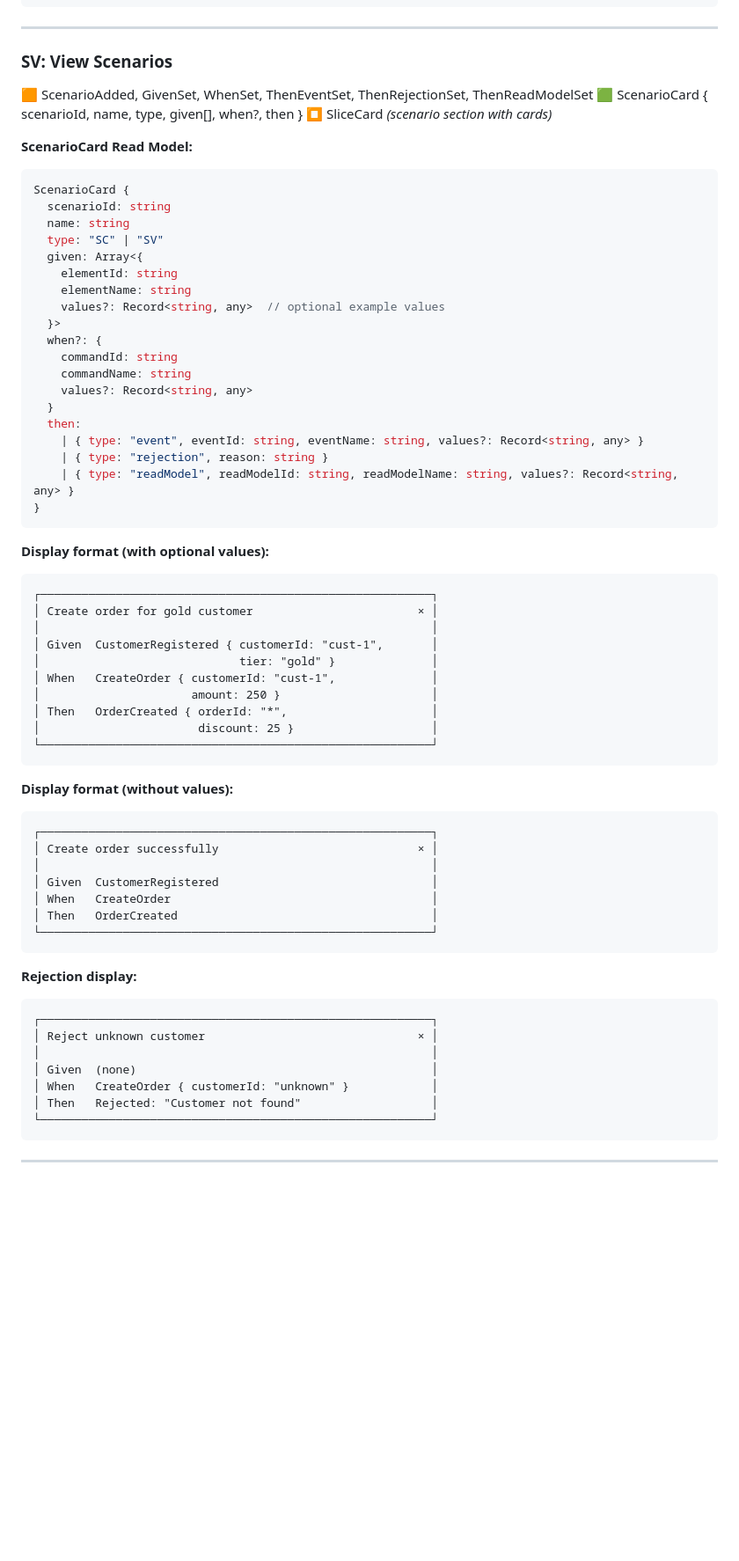
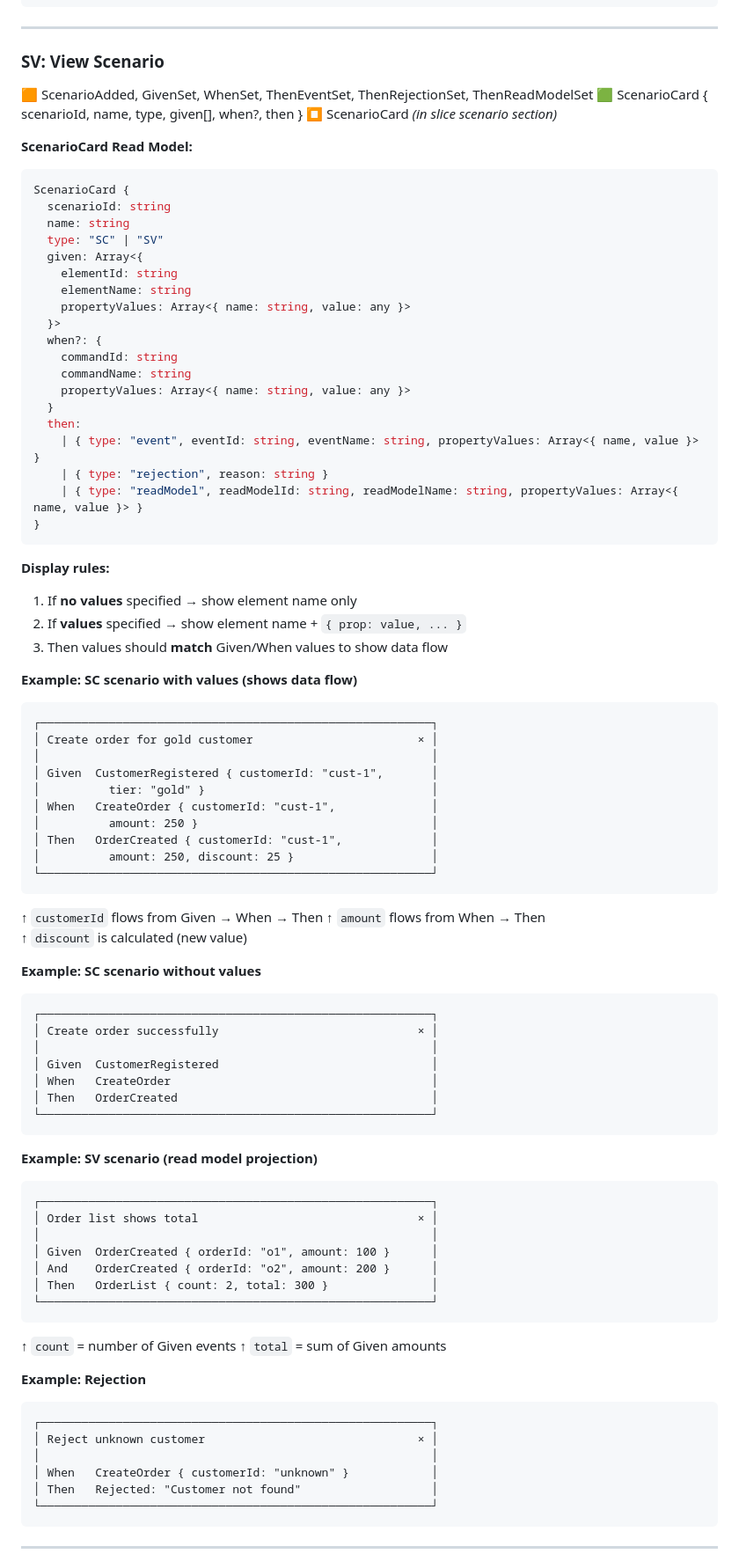
Before and after one commit to itsybit-agent/eventpad-mockup, a Markdown page: EVENT_MODEL.md, the part around the change. Shown at 88% size. Drawn GitHub-style; blank space fills up the shorter version.

Commit message:
Improve SV: View Scenario read model - show data flow
- propertyValues array instead of generic Record
- Display rules: no values = name only, with values = show inline
- Examples show data lineage:
  - customerId flows Given → When → Then
  - amount flows When → Then
  - discount is calculated (new)
- SV example shows aggregation (count, total from Given events)

````diff
--- a/EVENT_MODEL.md
+++ b/EVENT_MODEL.md
@@ -999,10 +999,10 @@ Then:  🟩 OrderList { count: 0, totalAmount: 0, orders: [] }
 
 ---
 
-### SV: View Scenarios
+### SV: View Scenario
 🟧 ScenarioAdded, GivenSet, WhenSet, ThenEventSet, ThenRejectionSet, ThenReadModelSet
 🟩 ScenarioCard { scenarioId, name, type, given[], when?, then }
-⏹️ SliceCard *(scenario section with cards)*
+⏹️ ScenarioCard *(in slice scenario section)*
 
 **ScenarioCard Read Model:**
 ```typescript
@@ -1013,35 +1013,43 @@ ScenarioCard {
   given: Array<{
     elementId: string
     elementName: string
-    values?: Record<string, any>  // optional example values
+    propertyValues: Array<{ name: string, value: any }>
   }>
   when?: {
     commandId: string
     commandName: string
-    values?: Record<string, any>
+    propertyValues: Array<{ name: string, value: any }>
   }
   then:
-    | { type: "event", eventId: string, eventName: string, values?: Record<string, any> }
+    | { type: "event", eventId: string, eventName: string, propertyValues: Array<{ name, value }> }
     | { type: "rejection", reason: string }
-    | { type: "readModel", readModelId: string, readModelName: string, values?: Record<string, any> }
+    | { type: "readModel", readModelId: string, readModelName: string, propertyValues: Array<{ name, value }> }
 }
 ```
 
-**Display format (with optional values):**
+**Display rules:**
+1. If **no values** specified → show element name only
+2. If **values** specified → show element name + `{ prop: value, ... }`
+3. Then values should **match** Given/When values to show data flow
+
+**Example: SC scenario with values (shows data flow)**
 ```
 ┌─────────────────────────────────────────────────────────┐
 │ Create order for gold customer                        × │
 │                                                         │
 │ Given  CustomerRegistered { customerId: "cust-1",       │
-│                             tier: "gold" }              │
+│          tier: "gold" }                                 │
 │ When   CreateOrder { customerId: "cust-1",              │
-│                      amount: 250 }                      │
-│ Then   OrderCreated { orderId: "*",                     │
-│                       discount: 25 }                    │
+│          amount: 250 }                                  │
+│ Then   OrderCreated { customerId: "cust-1",             │
+│          amount: 250, discount: 25 }                    │
 └─────────────────────────────────────────────────────────┘
 ```
+↑ `customerId` flows from Given → When → Then
+↑ `amount` flows from When → Then
+↑ `discount` is calculated (new value)
 
-**Display format (without values):**
+**Example: SC scenario without values**
 ```
 ┌─────────────────────────────────────────────────────────┐
 │ Create order successfully                             × │
@@ -1052,12 +1060,24 @@ ScenarioCard {
 └─────────────────────────────────────────────────────────┘
 ```
 
-**Rejection display:**
+**Example: SV scenario (read model projection)**
+```
+┌─────────────────────────────────────────────────────────┐
+│ Order list shows total                                × │
+│                                                         │
+│ Given  OrderCreated { orderId: "o1", amount: 100 }      │
+│ And    OrderCreated { orderId: "o2", amount: 200 }      │
+│ Then   OrderList { count: 2, total: 300 }               │
+└─────────────────────────────────────────────────────────┘
+```
+↑ `count` = number of Given events
+↑ `total` = sum of Given amounts
+
+**Example: Rejection**
 ```
 ┌─────────────────────────────────────────────────────────┐
 │ Reject unknown customer                               × │
 │                                                         │
-│ Given  (none)                                           │
 │ When   CreateOrder { customerId: "unknown" }            │
 │ Then   Rejected: "Customer not found"                   │
 └─────────────────────────────────────────────────────────┘
````
